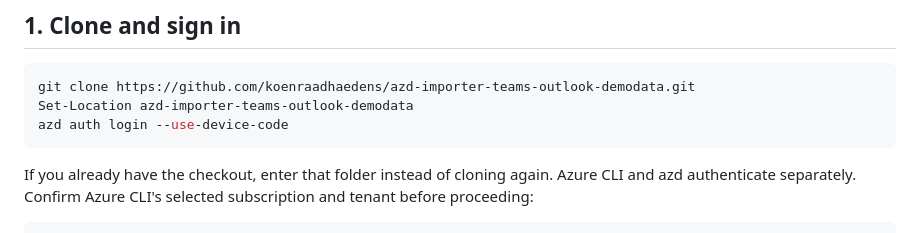
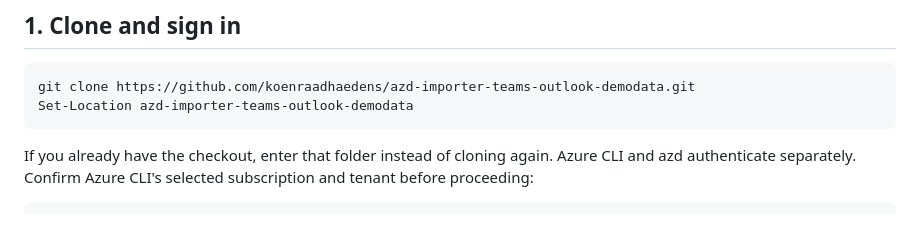
Before and after one commit to koenraadhaedens/azd-importer-teams-outlook-demodata, a Markdown page: installtocloudshell.md, the part around the change. GitHub-like rendering.

Commit message:
Update installtocloudshell.md to remove device code login
Removed the command to log in using device code from the instructions.

````diff
--- a/installtocloudshell.md
+++ b/installtocloudshell.md
@@ -33,7 +33,6 @@ administrator steps.
 ```powershell
 git clone https://github.com/koenraadhaedens/azd-importer-teams-outlook-demodata.git
 Set-Location azd-importer-teams-outlook-demodata
-azd auth login --use-device-code
 ```
 
 If you already have the checkout, enter that folder instead of cloning again.
````
